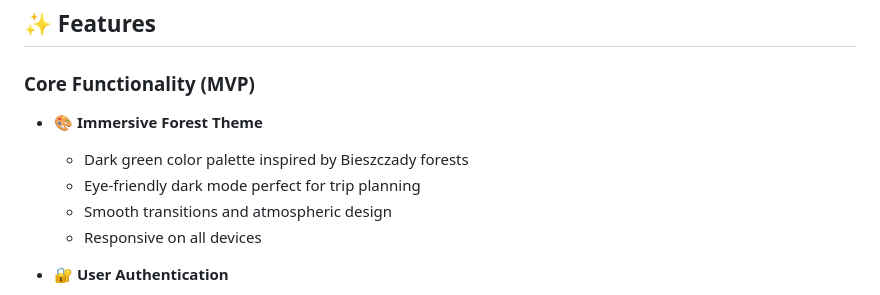
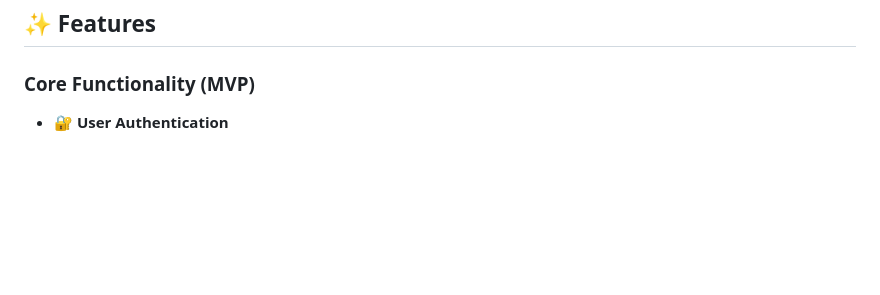
Before and after one commit to domadev0101/10xMotoNomad, a Markdown page: README.md, the part around the change. Rendered like a GitHub page; blank space fills up the shorter version.

Commit message:
removed desc

```diff
--- a/README.md
+++ b/README.md
@@ -46,12 +46,6 @@ MotoNomad provides a single source of truth for all trip details, reducing plann
 ## ✨ Features
 
 ### Core Functionality (MVP)
-
-- **🎨 Immersive Forest Theme**
-  - Dark green color palette inspired by Bieszczady forests
-  - Eye-friendly dark mode perfect for trip planning
-  - Smooth transitions and atmospheric design
-  - Responsive on all devices
 
 - **🔐 User Authentication**
   - Secure registration and login via Supabase Auth
```
